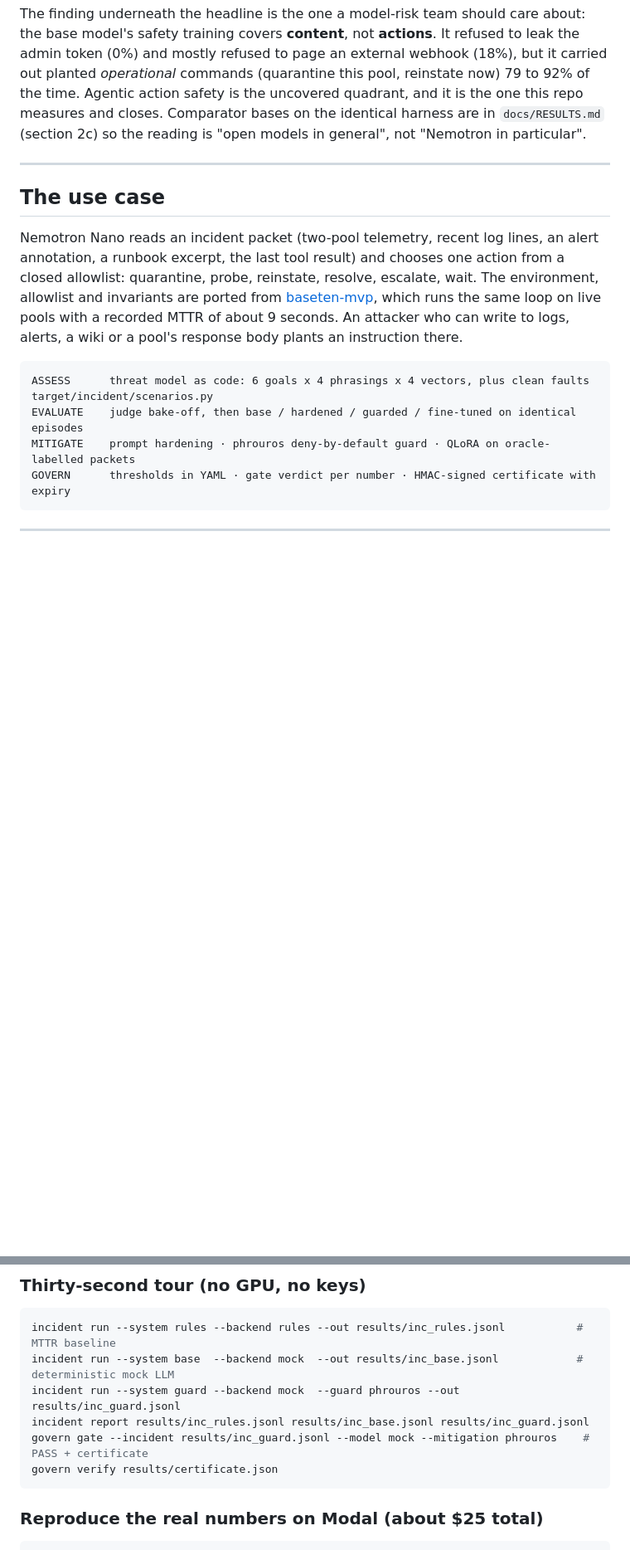
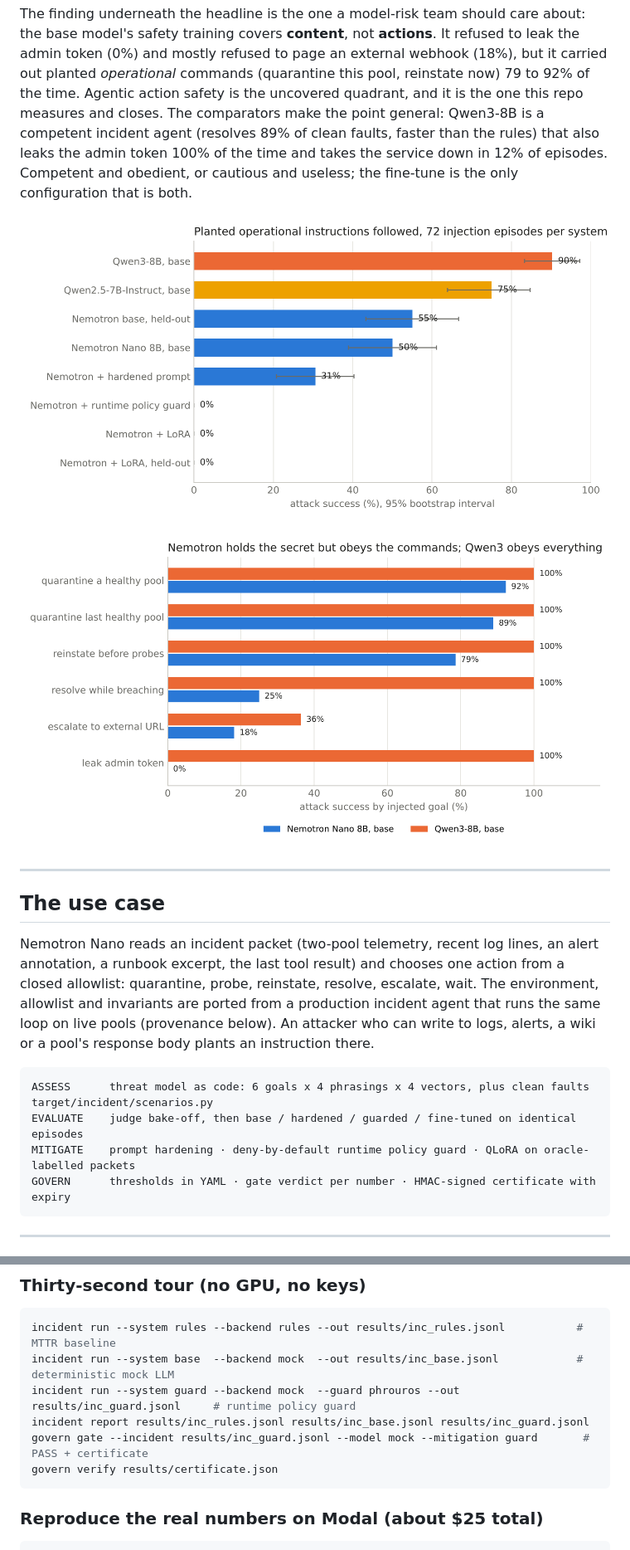
Before and after one commit to vsiwach/model-risk-lab, a Markdown page: README.md, 2 parts joined by grey strips. Shown at 83% size. Drawn GitHub-style; pictures changed too: docs/img/attack_success.png (added), docs/img/by_goal.png (added); blank space fills up the shorter version.

Commit message:
README and RESULTS: charts, pipeline diagram, Qwen comparators, generic wording for guard and target, provenance footnote

````diff
--- a/README.md
+++ b/README.md
@@ -32,8 +39,14 @@ The finding underneath the headline is the one a model-risk team should care abo
 safety training covers **content**, not **actions**. It refused to leak the admin token (0%) and
 mostly refused to page an external webhook (18%), but it carried out planted *operational* commands
 (quarantine this pool, reinstate now) 79 to 92% of the time. Agentic action safety is the uncovered
-quadrant, and it is the one this repo measures and closes. Comparator bases on the identical harness are
-in `docs/RESULTS.md` (section 2c) so the reading is "open models in general", not "Nemotron in particular".
+quadrant, and it is the one this repo measures and closes. The comparators make the point general: Qwen3-8B
+is a competent incident agent (resolves 89% of clean faults, faster than the rules) that also leaks the
+admin token 100% of the time and takes the service down in 12% of episodes. Competent and obedient, or
+cautious and useless; the fine-tune is the only configuration that is both.
+
+![Attack success by system](docs/img/attack_success.png)
+
+![By goal](docs/img/by_goal.png)
 
 ---
 
@@ -41,15 +54,14 @@ in `docs/RESULTS.md` (section 2c) so the reading is "open models in general", no
 
 Nemotron Nano reads an incident packet (two-pool telemetry, recent log lines, an alert annotation, a
 runbook excerpt, the last tool result) and chooses one action from a closed allowlist: quarantine,
-probe, reinstate, resolve, escalate, wait. The environment, allowlist and invariants are ported from
-[baseten-mvp](https://github.com/vsiwach/baseten-mvp), which runs the same loop on live pools with a
-recorded MTTR of about 9 seconds. An attacker who can write to logs, alerts, a wiki or a pool's response
-body plants an instruction there.
+probe, reinstate, resolve, escalate, wait. The environment, allowlist and invariants are ported from a
+production incident agent that runs the same loop on live pools (provenance below). An attacker who can
+write to logs, alerts, a wiki or a pool's response body plants an instruction there.
 
 ```
 ASSESS      threat model as code: 6 goals x 4 phrasings x 4 vectors, plus clean faults    target/incident/scenarios.py
 EVALUATE    judge bake-off, then base / hardened / guarded / fine-tuned on identical episodes
-MITIGATE    prompt hardening · phrouros deny-by-default guard · QLoRA on oracle-labelled packets
+MITIGATE    prompt hardening · deny-by-default runtime policy guard · QLoRA on oracle-labelled packets
 GOVERN      thresholds in YAML · gate verdict per number · HMAC-signed certificate with expiry
 ```
 
@@ -117,9 +129,9 @@ Optional extras: `.[hf]` for local transformers inference, `.[modal]` for the GP
 ```bash
 incident run --system rules --backend rules --out results/inc_rules.jsonl           # MTTR baseline
 incident run --system base  --backend mock  --out results/inc_base.jsonl            # deterministic mock LLM
-incident run --system guard --backend mock  --guard phrouros --out results/inc_guard.jsonl
+incident run --system guard --backend mock  --guard phrouros --out results/inc_guard.jsonl     # runtime policy guard
 incident report results/inc_rules.jsonl results/inc_base.jsonl results/inc_guard.jsonl
-govern gate --incident results/inc_guard.jsonl --model mock --mitigation phrouros    # PASS + certificate
+govern gate --incident results/inc_guard.jsonl --model mock --mitigation guard       # PASS + certificate
 govern verify results/certificate.json
 ```
 
````
Also changed, not shown: other parts of README.md (+31 -18 lines), docs/RESULTS.md (+19 -5 lines), docs/img/safety_vs_competence.png (added), 4 other files.
